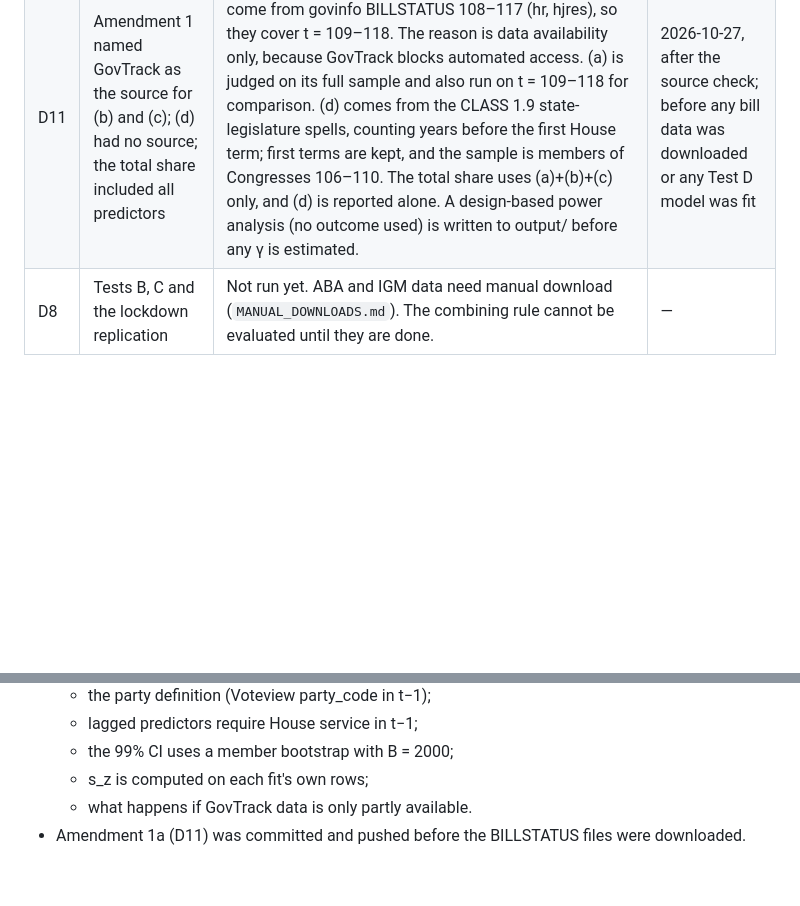
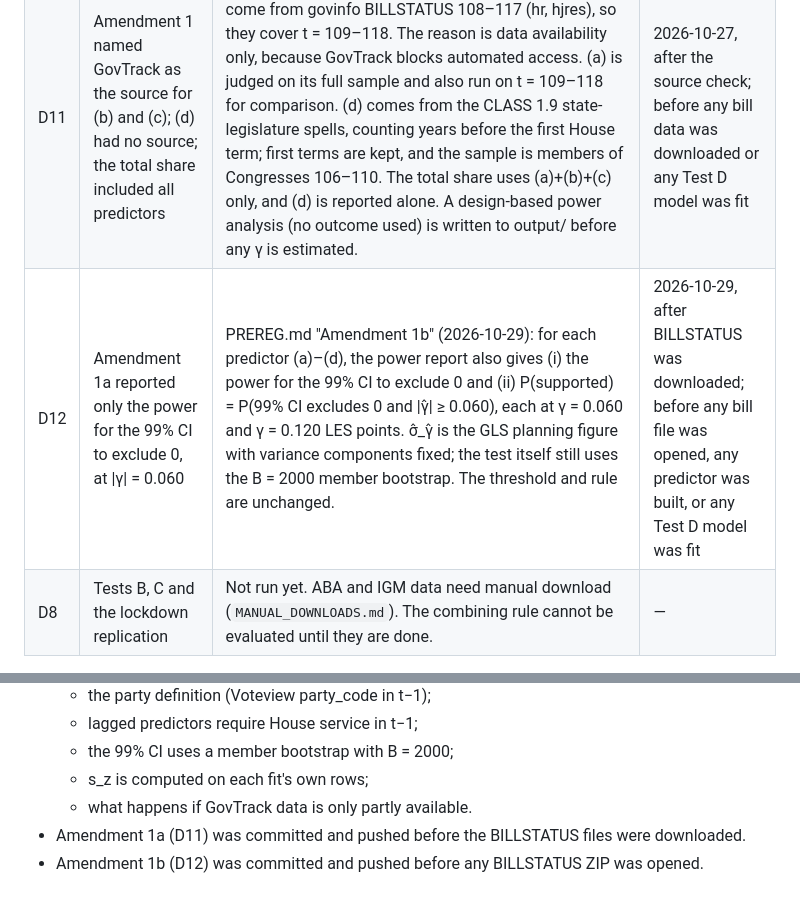
Before and after one commit to aadhavr/law-school, a Markdown page: ANALYSIS_LOG.md, 2 parts joined by grey strips. Rendered like a GitHub page; blank space fills up the shorter version.

```diff
--- a/ANALYSIS_LOG.md
+++ b/ANALYSIS_LOG.md
@@ -16,6 +16,7 @@ PREREG results (Step 3 Test A; Step 4 JD rule) are primary. Nothing labeled EXPL
 | D9 | Effects "in units of σ_α", without saying which σ_α | Every law effect is now reported three ways (`output/exploratory/expl_law_units.csv`, post tables): (1) LES points; (2) units of the full-panel σ̂_α from Step 3 (House 0.600, Senate 0.427); (3) units of the σ̂_α of the PREREG model fit on the analysis sample's own terms. **The PREREG threshold (0.20σ_α) and the power at it use (2).** For Step 4, (2) is the PREREG result itself (σ̂_α re-estimated in each bootstrap draw). For E1/E2, (2) divides by the fixed full-panel estimate, because E1/E2 resample only CLASS members; its CI ignores uncertainty in σ̂_α. The earlier E1 numbers in sample units (e.g. House +0.194) are unchanged but are no longer the headline unit. | 2026-10-27, after the results were seen |
 | D10 | (not in the original PREREG) | **New test, not a change to any test.** Test D (what α_i contains) was added as PREREG.md "Amendment 1: Test D" on 2026-10-27. It was written after the Test A and skill-source results were seen and before any Test D data was downloaded or loaded. Tests A, B, C and the combining rule are unchanged, and Test D does not enter the combining rule. Its own rule (99% CI of γ excludes 0 and \|γ\| ≥ 0.060 LES points) is fixed in the amendment. Committed to git before any data download (see section E). | 2026-10-27, after A and skill-source results; before Test D data |
 | D11 | Amendment 1 named GovTrack as the source for (b) and (c); (d) had no source; the total share included all predictors | PREREG.md "Amendment 1a" (2026-10-27): (b) and (c) come from govinfo BILLSTATUS 108–117 (hr, hjres), so they cover t = 109–118. The reason is data availability only, because GovTrack blocks automated access. (a) is judged on its full sample and also run on t = 109–118 for comparison. (d) comes from the CLASS 1.9 state-legislature spells, counting years before the first House term; first terms are kept, and the sample is members of Congresses 106–110. The total share uses (a)+(b)+(c) only, and (d) is reported alone. A design-based power analysis (no outcome used) is written to output/ before any γ is estimated. | 2026-10-27, after the source check; before any bill data was downloaded or any Test D model was fit |
+| D12 | Amendment 1a reported only the power for the 99% CI to exclude 0, at \|γ\| = 0.060 | PREREG.md "Amendment 1b" (2026-10-29): for each predictor (a)–(d), the power report also gives (i) the power for the 99% CI to exclude 0 and (ii) P(supported) = P(99% CI excludes 0 and \|γ̂\| ≥ 0.060), each at γ = 0.060 and γ = 0.120 LES points. σ̂_γ̂ is the GLS planning figure with variance components fixed; the test itself still uses the B = 2000 member bootstrap. The threshold and rule are unchanged. | 2026-10-29, after BILLSTATUS was downloaded; before any bill file was opened, any predictor was built, or any Test D model was fit |
 | D8 | Tests B, C and the lockdown replication | Not run yet. ABA and IGM data need manual download (`MANUAL_DOWNLOADS.md`). The combining rule cannot be evaluated until they are done. | — |
 
 ### Implementation choices PREREG.md does not specify (not deviations, listed for completeness)
@@ -61,3 +62,4 @@ Outputs in `output/exploratory/`. Code: `code/explore_law_mixed.py` (E1, E2, E4,
   - s_z is computed on each fit's own rows;
   - what happens if GovTrack data is only partly available.
 - Amendment 1a (D11) was committed and pushed before the BILLSTATUS files were downloaded.
+- Amendment 1b (D12) was committed and pushed before any BILLSTATUS ZIP was opened.
```
Also changed, not shown: PREREG.md (+8 -0 lines).
